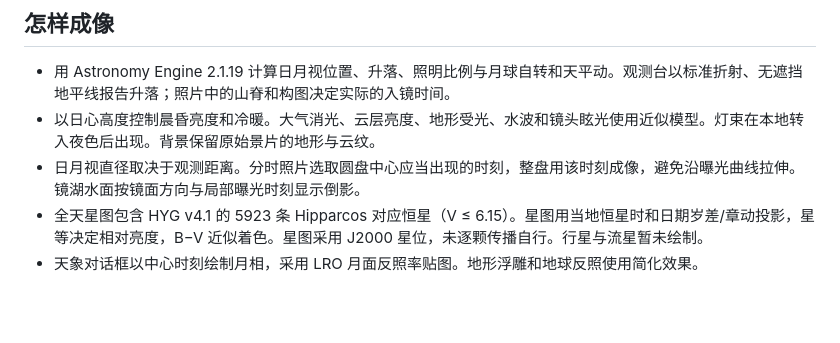
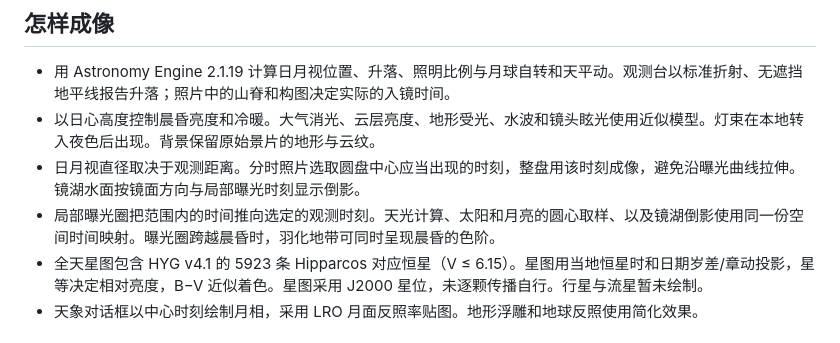
Before and after one commit to 17timg-bit/time-darkroom, a Markdown page: docs/天象模型.md, the part around the change. Rendered like a GitHub page; blank space fills up the shorter version.

```diff
--- a/docs/天象模型.md
+++ b/docs/天象模型.md
@@ -12,6 +12,7 @@
 - 用 Astronomy Engine 2.1.19 计算日月视位置、升落、照明比例与月球自转和天平动。观测台以标准折射、无遮挡地平线报告升落；照片中的山脊和构图决定实际的入镜时间。
 - 以日心高度控制晨昏亮度和冷暖。大气消光、云层亮度、地形受光、水波和镜头眩光使用近似模型。灯束在本地转入夜色后出现。背景保留原始景片的地形与云纹。
 - 日月视直径取决于观测距离。分时照片选取圆盘中心应当出现的时刻，整盘用该时刻成像，避免沿曝光曲线拉伸。镜湖水面按镜面方向与局部曝光时刻显示倒影。
+- 局部曝光圈把范围内的时间推向选定的观测时刻。天光计算、太阳和月亮的圆心取样、以及镜湖倒影使用同一份空间时间映射。曝光圈跨越晨昏时，羽化地带可同时呈现晨昏的色阶。
 - 全天星图包含 HYG v4.1 的 5923 条 Hipparcos 对应恒星（V ≤ 6.15）。星图用当地恒星时和日期岁差/章动投影，星等决定相对亮度，B−V 近似着色。星图采用 J2000 星位，未逐颗传播自行。行星与流星暂未绘制。
 - 天象对话框以中心时刻绘制月相，采用 LRO 月面反照率贴图。地形浮雕和地球反照使用简化效果。
 
```
Also changed, not shown: CHANGELOG.md (+6 -0 lines), README.md (+16 -2 lines), 预览/局部曝光.png (added), 9 other files.
